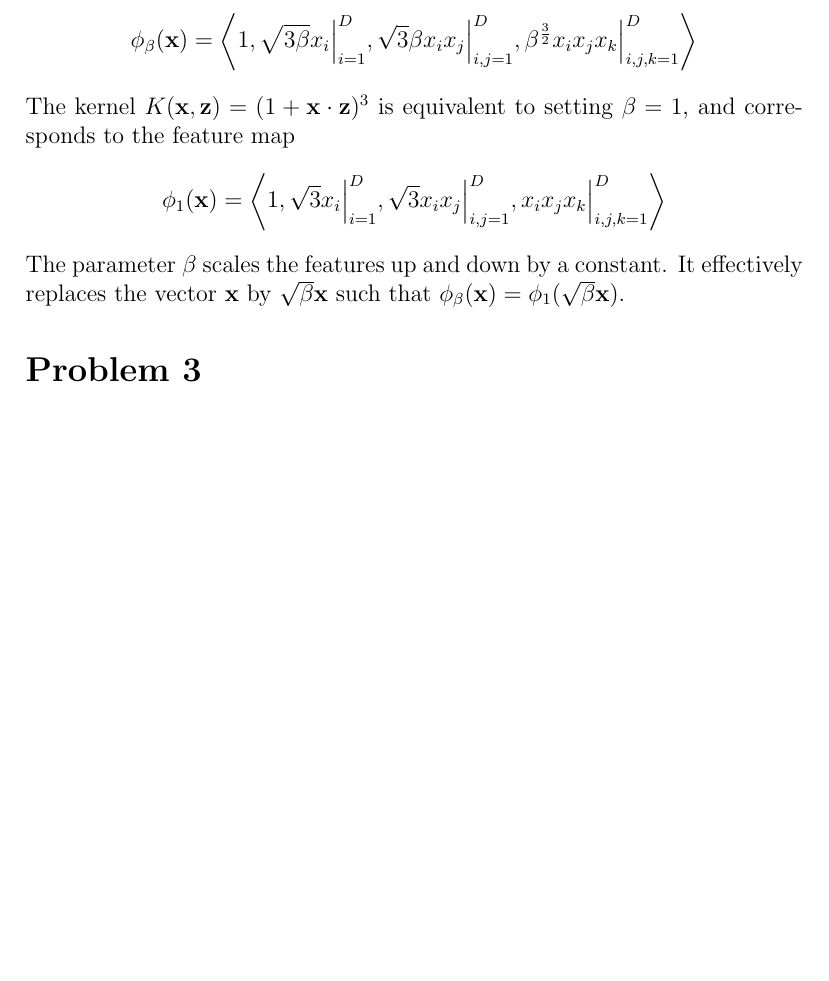
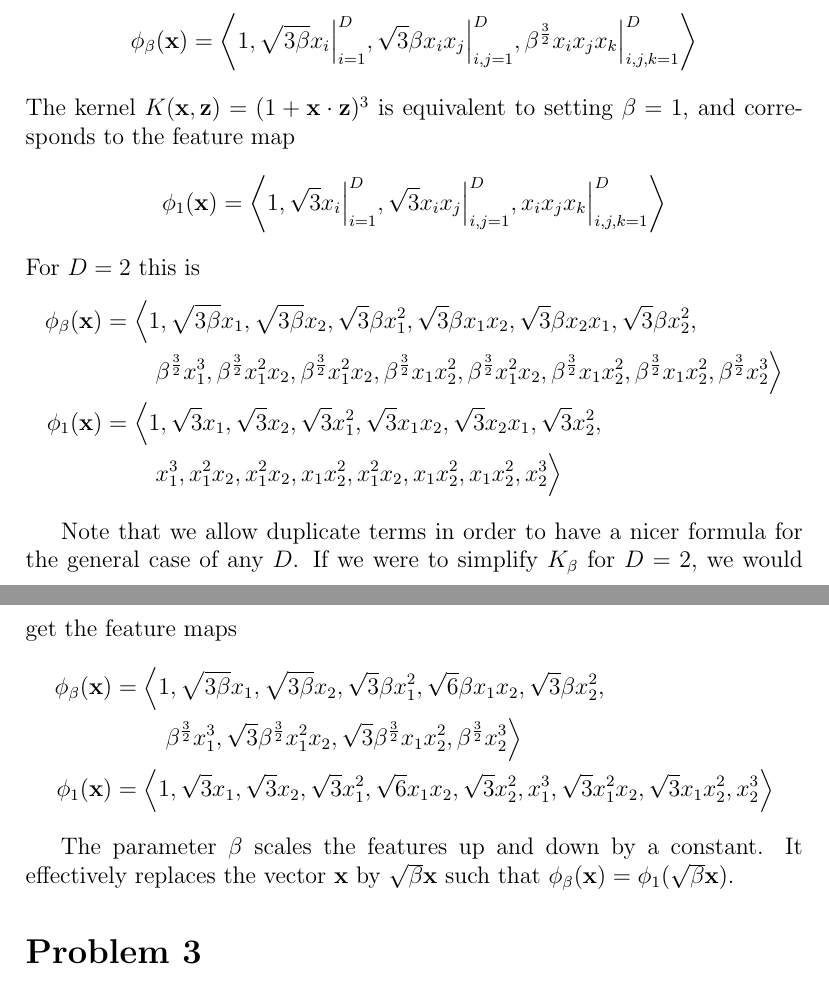
Before and after one commit to michaelwu756/CSM146, a LaTeX problem sheet (hw3/hw3.tex): part of page 2 of 6 before the commit and two parts of pages 2 and 3 of 6 after it, the two joined at a grey line, cut so that both start at the same text, the shorter picture padded with empty space. Compiled offline with pdfLaTeX.

Commit message:
added case for D=2

```diff
--- a/hw3/hw3.tex
+++ b/hw3/hw3.tex
@@ -45,6 +45,23 @@ Thus we have
 \[\phi_\beta(\mathbf{x})=\left<1,\sqrt{3\beta}x_i\Big|_{i=1}^D,\sqrt{3}\beta x_ix_j\Big|_{i,j=1}^D,\beta^\frac{3}{2} x_ix_jx_k\Big|_{i,j,k=1}^D\right>\]
 The kernel \(K(\mathbf{x},\mathbf{z})=(1+\mathbf{x}\cdot\mathbf{z})^3\) is equivalent to setting \(\beta=1\), and corresponds to the feature map
 \[\phi_1(\mathbf{x})=\left<1,\sqrt{3}x_i\Big|_{i=1}^D,\sqrt{3} x_ix_j\Big|_{i,j=1}^D,x_ix_jx_k\Big|_{i,j,k=1}^D\right>\]
+For \(D=2\) this is
+\begin{align*}
+        \phi_\beta(\mathbf{x})&=\left<1,\sqrt{3\beta}x_1,\sqrt{3\beta}x_2,\sqrt{3}\beta x_1^2,\sqrt{3}\beta x_1x_2,\sqrt{3}\beta x_2x_1,\sqrt{3}\beta x_2^2,\right.\\
+        &\left.\qquad\beta^\frac{3}{2}x_1^3,\beta^\frac{3}{2}x_1^2x_2,\beta^\frac{3}{2}x_1^2x_2,\beta^\frac{3}{2}x_1x_2^2,
+        \beta^\frac{3}{2}x_1^2x_2,\beta^\frac{3}{2}x_1x_2^2,\beta^\frac{3}{2}x_1x_2^2,\beta^\frac{3}{2}x_2^3\right>\\
+        \phi_1(\mathbf{x})&=\left<1,\sqrt{3}x_1,\sqrt{3}x_2,\sqrt{3}x_1^2,\sqrt{3} x_1x_2,\sqrt{3}x_2x_1,\sqrt{3}x_2^2,\right.\\
+        &\left.\qquad\vphantom{\sqrt{1}}x_1^3,x_1^2x_2,x_1^2x_2,x_1x_2^2,x_1^2x_2,x_1x_2^2,x_1x_2^2,x_2^3\right>
+\end{align*}
+
+Note that we allow duplicate terms in order to have a nicer formula for the general case of any \(D\). If we were to simplify \(K_\beta\) for \(D=2\), we would get
+the feature maps
+\begin{align*}
+        \phi_\beta(\mathbf{x})&=\left<1,\sqrt{3\beta}x_1,\sqrt{3\beta}x_2,\sqrt{3}\beta x_1^2,\sqrt{6}\beta x_1x_2,\sqrt{3}\beta x_2^2,\right.\\
+        &\left.\qquad\beta^\frac{3}{2}x_1^3,\sqrt{3}\beta^\frac{3}{2}x_1^2x_2,\sqrt{3}\beta^\frac{3}{2}x_1x_2^2,\beta^\frac{3}{2}x_2^3\right>\\
+        \phi_1(\mathbf{x})&=\left<1,\sqrt{3}x_1,\sqrt{3}x_2,\sqrt{3}x_1^2,\sqrt{6}x_1x_2,\sqrt{3}x_2^2,x_1^3,\sqrt{3}x_1^2x_2,\sqrt{3}x_1x_2^2,x_2^3\right>
+\end{align*}
+
 The parameter \(\beta\) scales the features up and down by a constant. It effectively replaces the vector \(\mathbf{x}\) by \(\sqrt{\beta}\mathbf{x}\)
 such that \(\phi_\beta(\mathbf{x})=\phi_1(\sqrt{\beta}\mathbf{x})\).
 
```
Also changed, not shown: hw3/hw3.pdf, hw3/hw3.tex (2 more changed lines).
